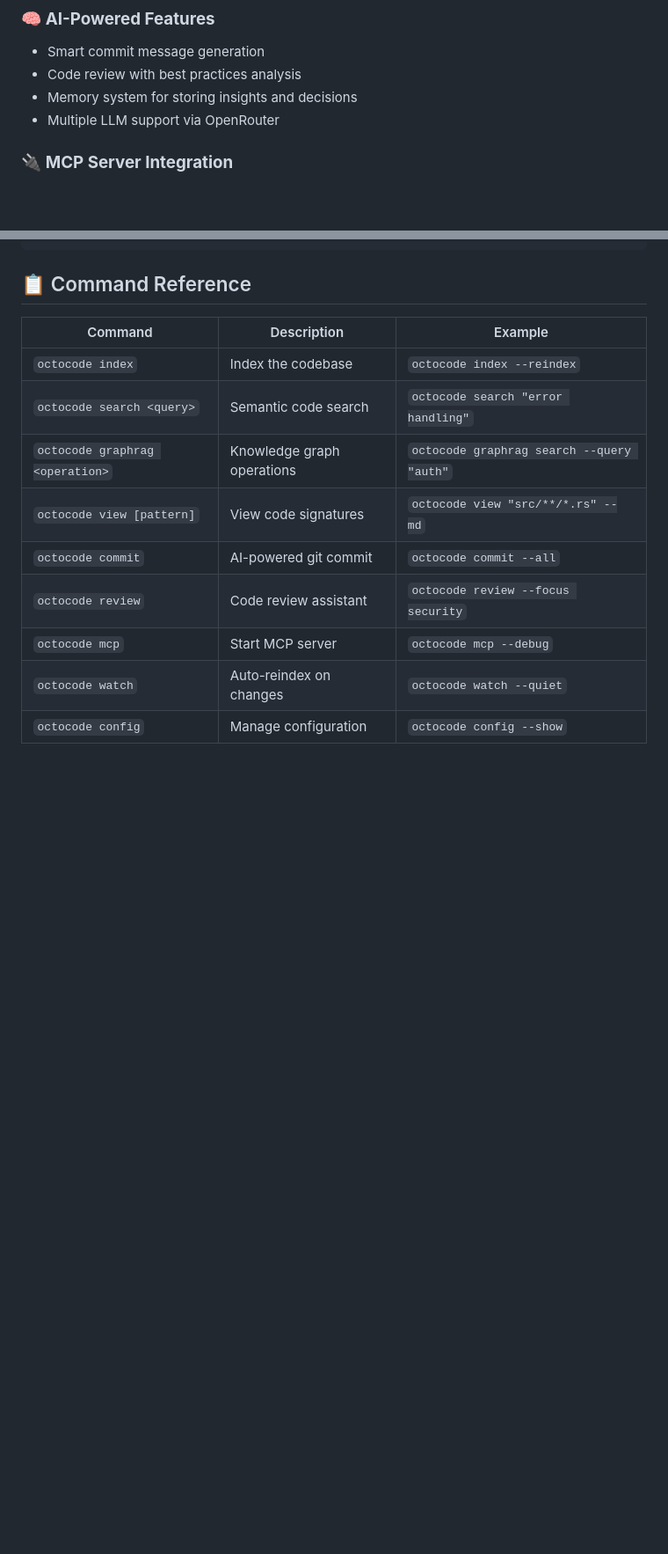
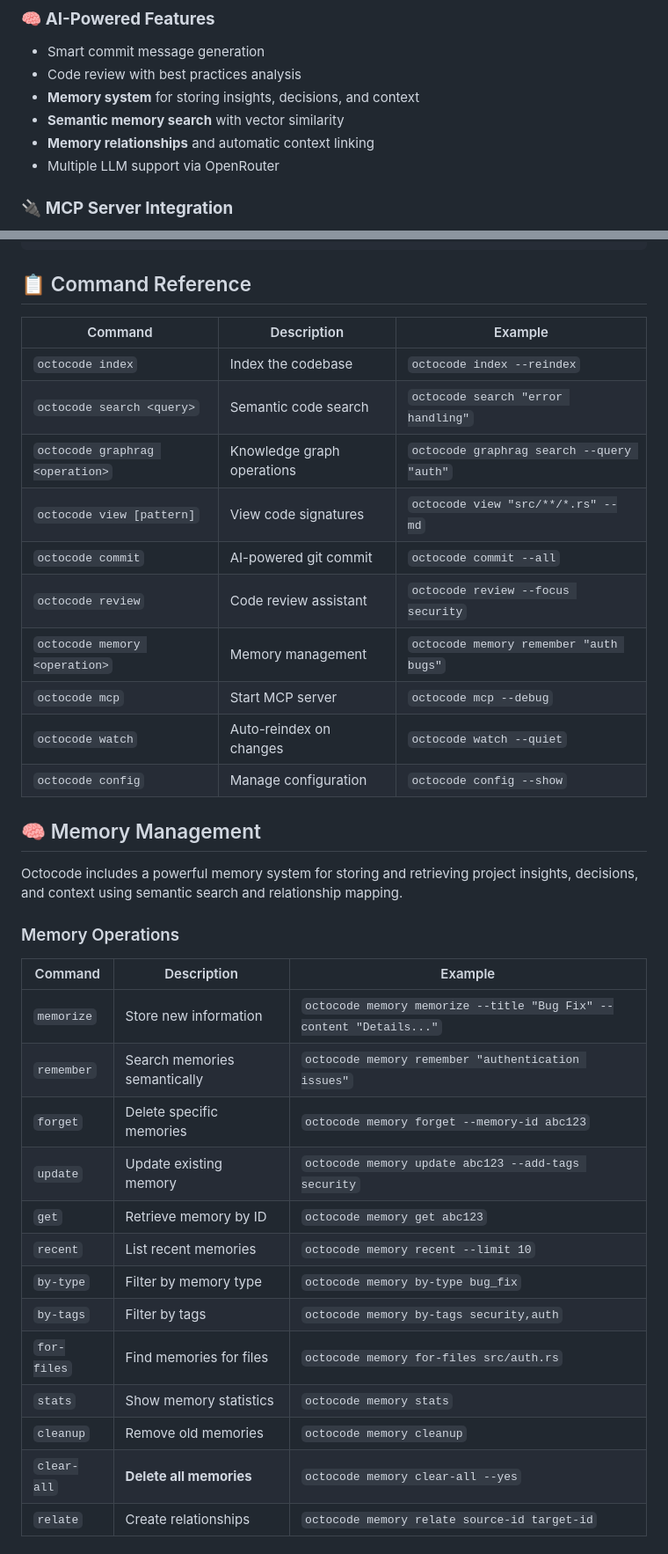
Before and after one commit to bysensa/octocode, a Markdown page: README.md, 2 parts joined by grey strips. Shown at 88% size. Drawn GitHub-style; blank space fills up the shorter version.

```diff
--- a/README.md
+++ b/README.md
@@ -31,7 +31,9 @@ Octocode is a powerful code indexer and semantic search engine that builds intel
 ### 🧠 **AI-Powered Features**
 - Smart commit message generation
 - Code review with best practices analysis
-- Memory system for storing insights and decisions
+- **Memory system** for storing insights, decisions, and context
+- **Semantic memory search** with vector similarity
+- **Memory relationships** and automatic context linking
 - Multiple LLM support via OpenRouter
 
 ### 🔌 **MCP Server Integration**
@@ -118,6 +141,30 @@ octocode watch
 | `octocode view [pattern]` | View code signatures | `octocode view "src/**/*.rs" --md` |
 | `octocode commit` | AI-powered git commit | `octocode commit --all` |
 | `octocode review` | Code review assistant | `octocode review --focus security` |
+| `octocode memory <operation>` | Memory management | `octocode memory remember "auth bugs"` |
 | `octocode mcp` | Start MCP server | `octocode mcp --debug` |
 | `octocode watch` | Auto-reindex on changes | `octocode watch --quiet` |
 | `octocode config` | Manage configuration | `octocode config --show` |
+
+## 🧠 Memory Management
+
+Octocode includes a powerful memory system for storing and retrieving project insights, decisions, and context using semantic search and relationship mapping.
+
+### Memory Operations
+
+| Command | Description | Example |
+|---------|-------------|---------|
+| `memorize` | Store new information | `octocode memory memorize --title "Bug Fix" --content "Details..."` |
+| `remember` | Search memories semantically | `octocode memory remember "authentication issues"` |
+| `forget` | Delete specific memories | `octocode memory forget --memory-id abc123` |
+| `update` | Update existing memory | `octocode memory update abc123 --add-tags security` |
+| `get` | Retrieve memory by ID | `octocode memory get abc123` |
+| `recent` | List recent memories | `octocode memory recent --limit 10` |
+| `by-type` | Filter by memory type | `octocode memory by-type bug_fix` |
+| `by-tags` | Filter by tags | `octocode memory by-tags security,auth` |
+| `for-files` | Find memories for files | `octocode memory for-files src/auth.rs` |
+| `stats` | Show memory statistics | `octocode memory stats` |
+| `cleanup` | Remove old memories | `octocode memory cleanup` |
+| `clear-all` | **Delete all memories** | `octocode memory clear-all --yes` |
+| `relate` | Create relationships | `octocode memory relate source-id target-id` |
+
```
Also changed, not shown: other parts of README.md (+55 -1 lines).
